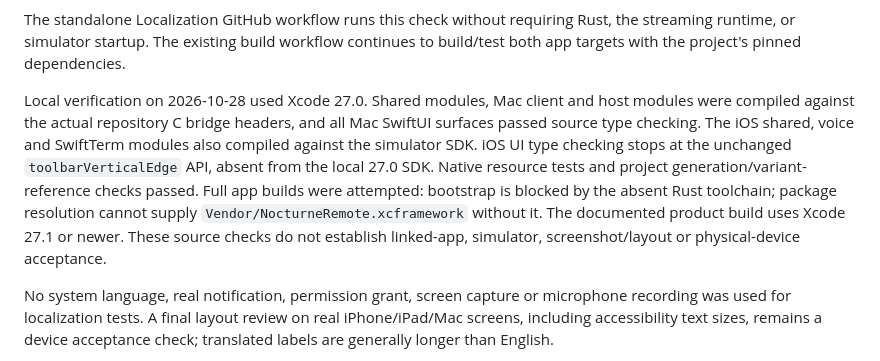
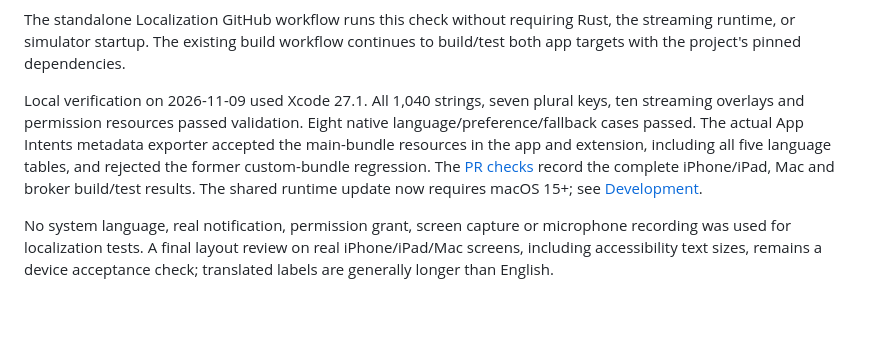
Before and after one commit to iteufel/nocturne, a Markdown page: docs/LOCALIZATION.md, the part around the change. Rendered like a GitHub page; blank space fills up the shorter version.

Commit message:
Refresh localization verification after native metadata checks

```diff
--- a/docs/LOCALIZATION.md
+++ b/docs/LOCALIZATION.md
@@ -89,16 +89,14 @@ The standalone Localization GitHub workflow runs this check without requiring
 Rust, the streaming runtime, or simulator startup. The existing build workflow
 continues to build/test both app targets with the project's pinned dependencies.
 
-Local verification on 2026-10-28 used Xcode 27.0. Shared modules, Mac client and
-host modules were compiled against the actual repository C bridge headers, and
-all Mac SwiftUI surfaces passed source type checking. The iOS shared, voice and
-SwiftTerm modules also compiled against the simulator SDK. iOS UI type checking
-stops at the unchanged `toolbarVerticalEdge` API, absent from the local 27.0 SDK. Native resource tests and
-project generation/variant-reference checks passed. Full app builds were
-attempted: bootstrap is blocked by the absent Rust toolchain; package resolution
-cannot supply `Vendor/NocturneRemote.xcframework` without it. The documented
-product build uses Xcode 27.1 or newer. These source checks do not establish
-linked-app, simulator, screenshot/layout or physical-device acceptance.
+Local verification on 2026-11-09 used Xcode 27.1. All 1,040 strings, seven
+plural keys, ten streaming overlays and permission resources passed validation.
+Eight native language/preference/fallback cases passed. The actual App Intents
+metadata exporter accepted the main-bundle resources in the app and extension,
+including all five language tables, and rejected the former custom-bundle
+regression. The [PR checks](https://github.com/iteufel/nocturne/pull/30/checks)
+record the complete iPhone/iPad, Mac and broker build/test results. The shared
+runtime update now requires macOS 15+; see [Development](DEVELOPMENT.md).
 
 No system language, real notification, permission grant, screen capture or
 microphone recording was used for localization tests. A final layout review on
```
